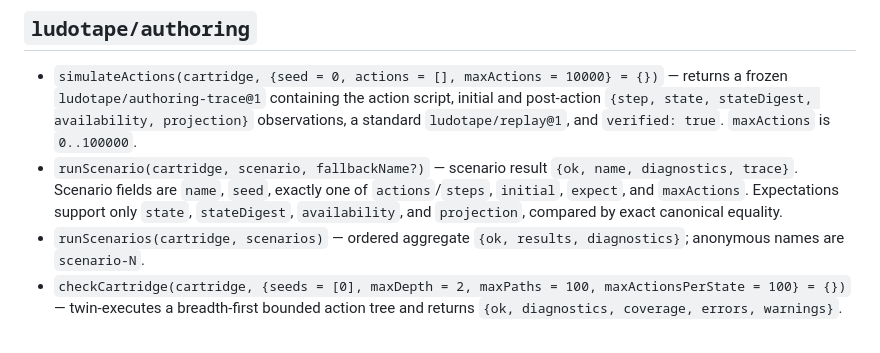
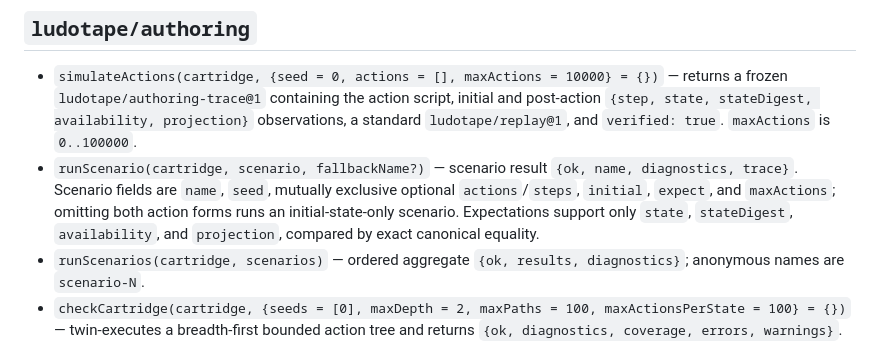
Before and after one commit to mojomast/ludotape, a Markdown page: docs/api-reference.md, the part around the change. Drawn GitHub-style.

```diff
--- a/docs/api-reference.md
+++ b/docs/api-reference.md
@@ -94,7 +94,7 @@ Drafts support `replace`, `update`, `undo`, `redo`, `historyLength`, `redoLength
 ## `ludotape/authoring`
 
 - `simulateActions(cartridge, {seed = 0, actions = [], maxActions = 10000} = {})` — returns a frozen `ludotape/authoring-trace@1` containing the action script, initial and post-action `{step, state, stateDigest, availability, projection}` observations, a standard `ludotape/replay@1`, and `verified: true`. `maxActions` is `0..100000`.
-- `runScenario(cartridge, scenario, fallbackName?)` — scenario result `{ok, name, diagnostics, trace}`. Scenario fields are `name`, `seed`, exactly one of `actions`/`steps`, `initial`, `expect`, and `maxActions`. Expectations support only `state`, `stateDigest`, `availability`, and `projection`, compared by exact canonical equality.
+- `runScenario(cartridge, scenario, fallbackName?)` — scenario result `{ok, name, diagnostics, trace}`. Scenario fields are `name`, `seed`, mutually exclusive optional `actions`/`steps`, `initial`, `expect`, and `maxActions`; omitting both action forms runs an initial-state-only scenario. Expectations support only `state`, `stateDigest`, `availability`, and `projection`, compared by exact canonical equality.
 - `runScenarios(cartridge, scenarios)` — ordered aggregate `{ok, results, diagnostics}`; anonymous names are `scenario-N`.
 - `checkCartridge(cartridge, {seeds = [0], maxDepth = 2, maxPaths = 100, maxActionsPerState = 100} = {})` — twin-executes a breadth-first bounded action tree and returns `{ok, diagnostics, coverage, errors, warnings}`.
 
```
Also changed, not shown: docs/cartridge-authoring-toolkit.md (+1 -1 lines).
